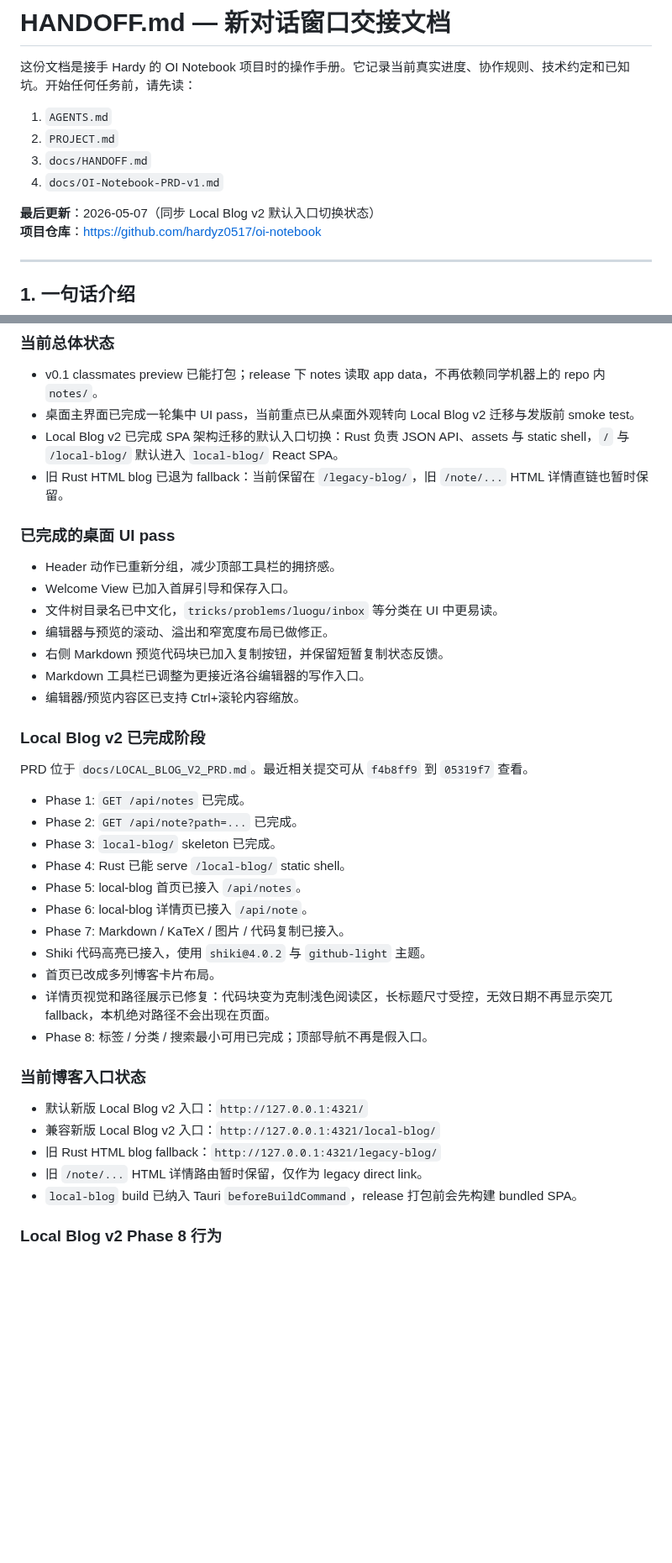
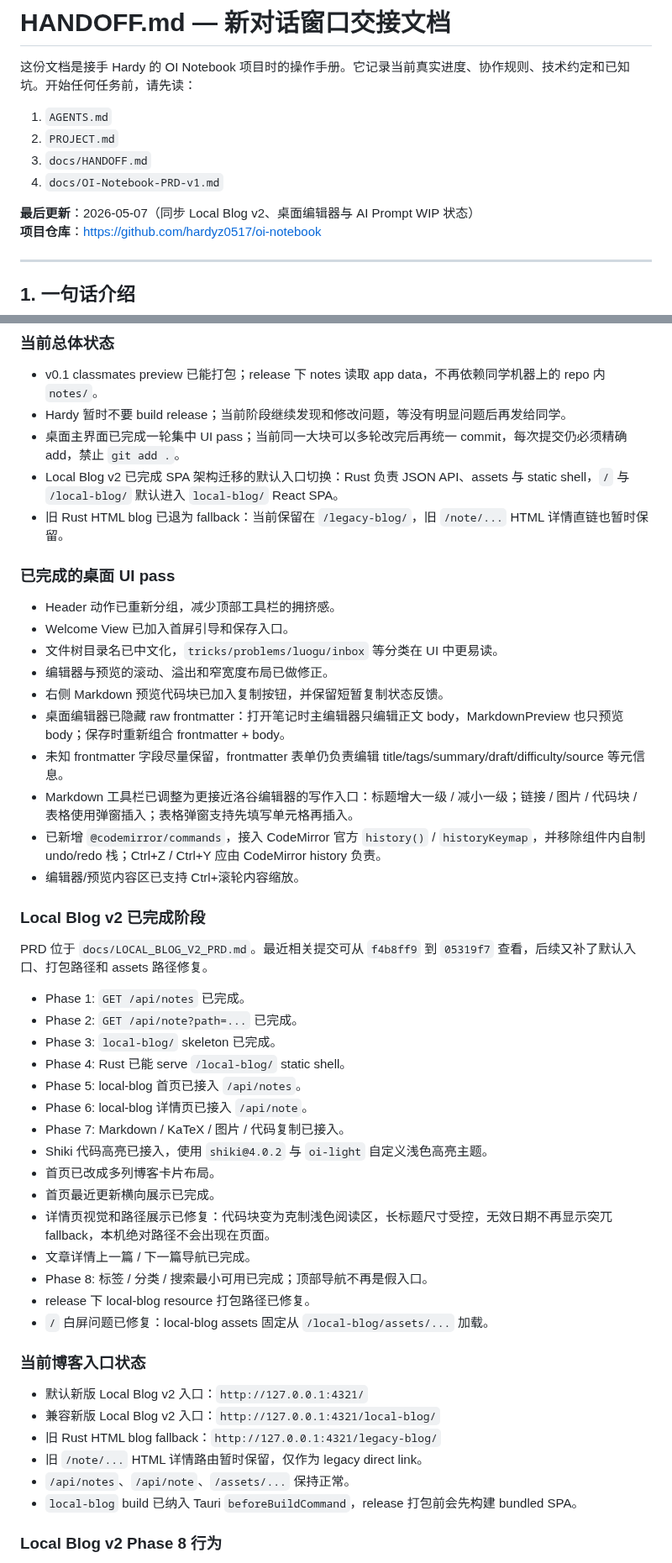
Before and after one commit to hardyz0517/oi-notebook, a Markdown page: docs/HANDOFF.md, 2 parts joined by grey strips. Shown at 84% size. Rendered like a GitHub page; blank space fills up the shorter version.

Commit message:
docs: update handoff status

```diff
--- a/docs/HANDOFF.md
+++ b/docs/HANDOFF.md
@@ -7,7 +7,7 @@
 3. `docs/HANDOFF.md`
 4. `docs/OI-Notebook-PRD-v1.md`
 
-**最后更新**：2026-05-07（同步 Local Blog v2 默认入口切换状态）
+**最后更新**：2026-05-07（同步 Local Blog v2、桌面编辑器与 AI Prompt WIP 状态）
 **项目仓库**：https://github.com/hardyz0517/oi-notebook
 
 ---
@@ -771,7 +771,8 @@ Phase 5 已从“第一刀初始化”推进到本地开发闭环，并完成 Gi
 ### 当前总体状态
 
 - v0.1 classmates preview 已能打包；release 下 notes 读取 app data，不再依赖同学机器上的 repo 内 `notes/`。
-- 桌面主界面已完成一轮集中 UI pass，当前重点已从桌面外观转向 Local Blog v2 迁移与发版前 smoke test。
+- Hardy 暂时不要 build release；当前阶段继续发现和修改问题，等没有明显问题后再发给同学。
+- 桌面主界面已完成一轮集中 UI pass；当前同一大块可以多轮改完后再统一 commit，每次提交仍必须精确 add，禁止 `git add .`。
 - Local Blog v2 已完成 SPA 架构迁移的默认入口切换：Rust 负责 JSON API、assets 与 static shell，`/` 与 `/local-blog/` 默认进入 `local-blog/` React SPA。
 - 旧 Rust HTML blog 已退为 fallback：当前保留在 `/legacy-blog/`，旧 `/note/...` HTML 详情直链也暂时保留。
 
@@ -782,12 +783,15 @@ Phase 5 已从“第一刀初始化”推进到本地开发闭环，并完成 Gi
 - 文件树目录名已中文化，`tricks/problems/luogu/inbox` 等分类在 UI 中更易读。
 - 编辑器与预览的滚动、溢出和窄宽度布局已做修正。
 - 右侧 Markdown 预览代码块已加入复制按钮，并保留短暂复制状态反馈。
-- Markdown 工具栏已调整为更接近洛谷编辑器的写作入口。
+- 桌面编辑器已隐藏 raw frontmatter：打开笔记时主编辑器只编辑正文 body，MarkdownPreview 也只预览 body；保存时重新组合 frontmatter + body。
+- 未知 frontmatter 字段尽量保留，frontmatter 表单仍负责编辑 title/tags/summary/draft/difficulty/source 等元信息。
+- Markdown 工具栏已调整为更接近洛谷编辑器的写作入口：标题增大一级 / 减小一级；链接 / 图片 / 代码块 / 表格使用弹窗插入；表格弹窗支持先填写单元格再插入。
+- 已新增 `@codemirror/commands`，接入 CodeMirror 官方 `history()` / `historyKeymap`，并移除组件内自制 undo/redo 栈；Ctrl+Z / Ctrl+Y 应由 CodeMirror history 负责。
 - 编辑器/预览内容区已支持 Ctrl+滚轮内容缩放。
 
 ### Local Blog v2 已完成阶段
 
-PRD 位于 `docs/LOCAL_BLOG_V2_PRD.md`。最近相关提交可从 `f4b8ff9` 到 `05319f7` 查看。
+PRD 位于 `docs/LOCAL_BLOG_V2_PRD.md`。最近相关提交可从 `f4b8ff9` 到 `05319f7` 查看，后续又补了默认入口、打包路径和 assets 路径修复。
 
 - Phase 1: `GET /api/notes` 已完成。
 - Phase 2: `GET /api/note?path=...` 已完成。
@@ -796,10 +800,14 @@ PRD 位于 `docs/LOCAL_BLOG_V2_PRD.md`。最近相关提交可从 `f4b8ff9` 到
 - Phase 5: local-blog 首页已接入 `/api/notes`。
 - Phase 6: local-blog 详情页已接入 `/api/note`。
 - Phase 7: Markdown / KaTeX / 图片 / 代码复制已接入。
-- Shiki 代码高亮已接入，使用 `shiki@4.0.2` 与 `github-light` 主题。
+- Shiki 代码高亮已接入，使用 `shiki@4.0.2` 与 `oi-light` 自定义浅色高亮主题。
 - 首页已改成多列博客卡片布局。
+- 首页最近更新横向展示已完成。
 - 详情页视觉和路径展示已修复：代码块变为克制浅色阅读区，长标题尺寸受控，无效日期不再显示突兀 fallback，本机绝对路径不会出现在页面。
+- 文章详情上一篇 / 下一篇导航已完成。
 - Phase 8: 标签 / 分类 / 搜索最小可用已完成；顶部导航不再是假入口。
+- release 下 local-blog resource 打包路径已修复。
+- `/` 白屏问题已修复：local-blog assets 固定从 `/local-blog/assets/...` 加载。
 
 ### 当前博客入口状态
 
@@ -807,6 +815,7 @@ PRD 位于 `docs/LOCAL_BLOG_V2_PRD.md`。最近相关提交可从 `f4b8ff9` 到
 - 兼容新版 Local Blog v2 入口：`http://127.0.0.1:4321/local-blog/`
 - 旧 Rust HTML blog fallback：`http://127.0.0.1:4321/legacy-blog/`
 - 旧 `/note/...` HTML 详情路由暂时保留，仅作为 legacy direct link。
+- `/api/notes`、`/api/note`、`/assets/...` 保持正常。
 - `local-blog` build 已纳入 Tauri `beforeBuildCommand`，release 打包前会先构建 bundled SPA。
 
 ### Local Blog v2 Phase 8 行为
```
Also changed, not shown: other parts of docs/HANDOFF.md (+17 -4 lines).
